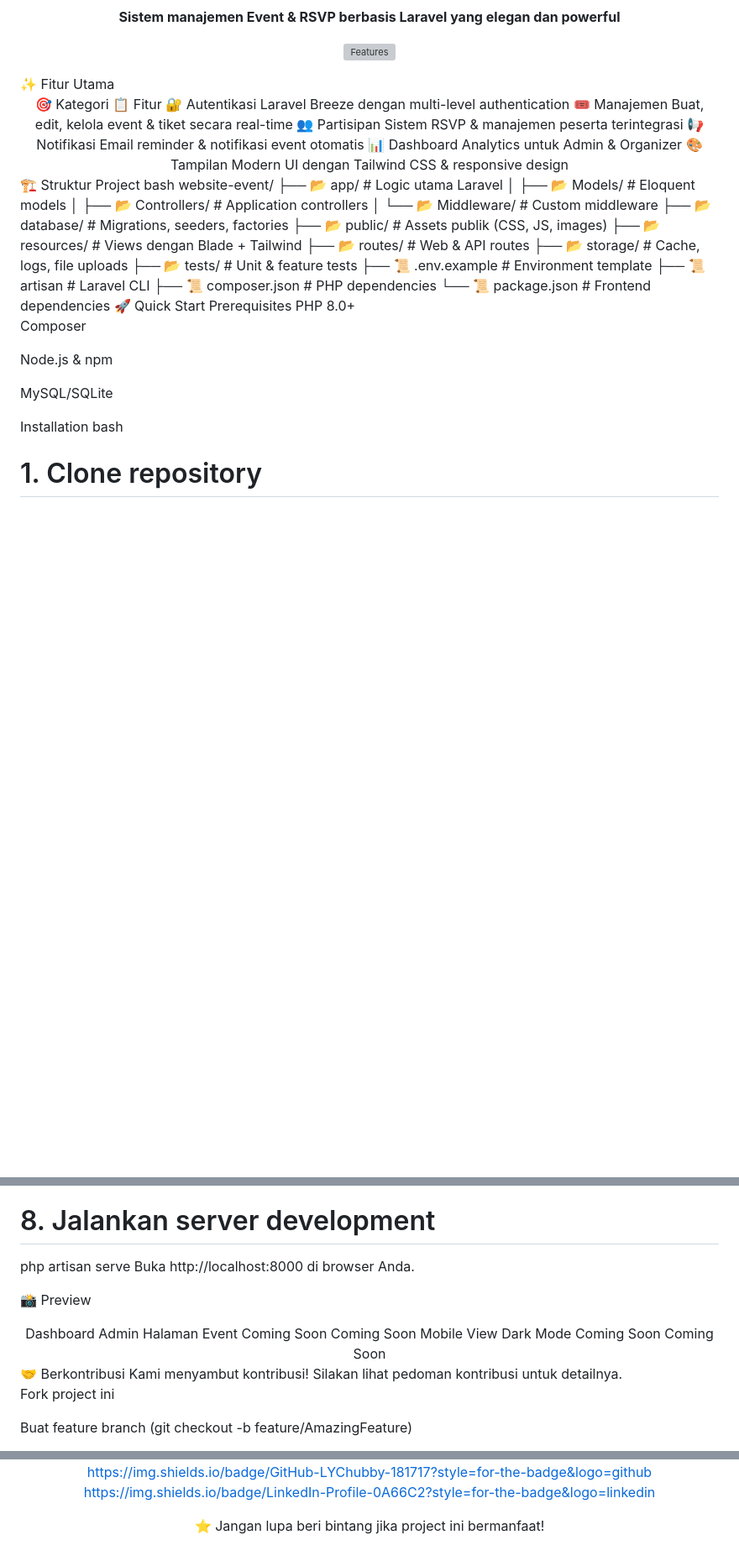
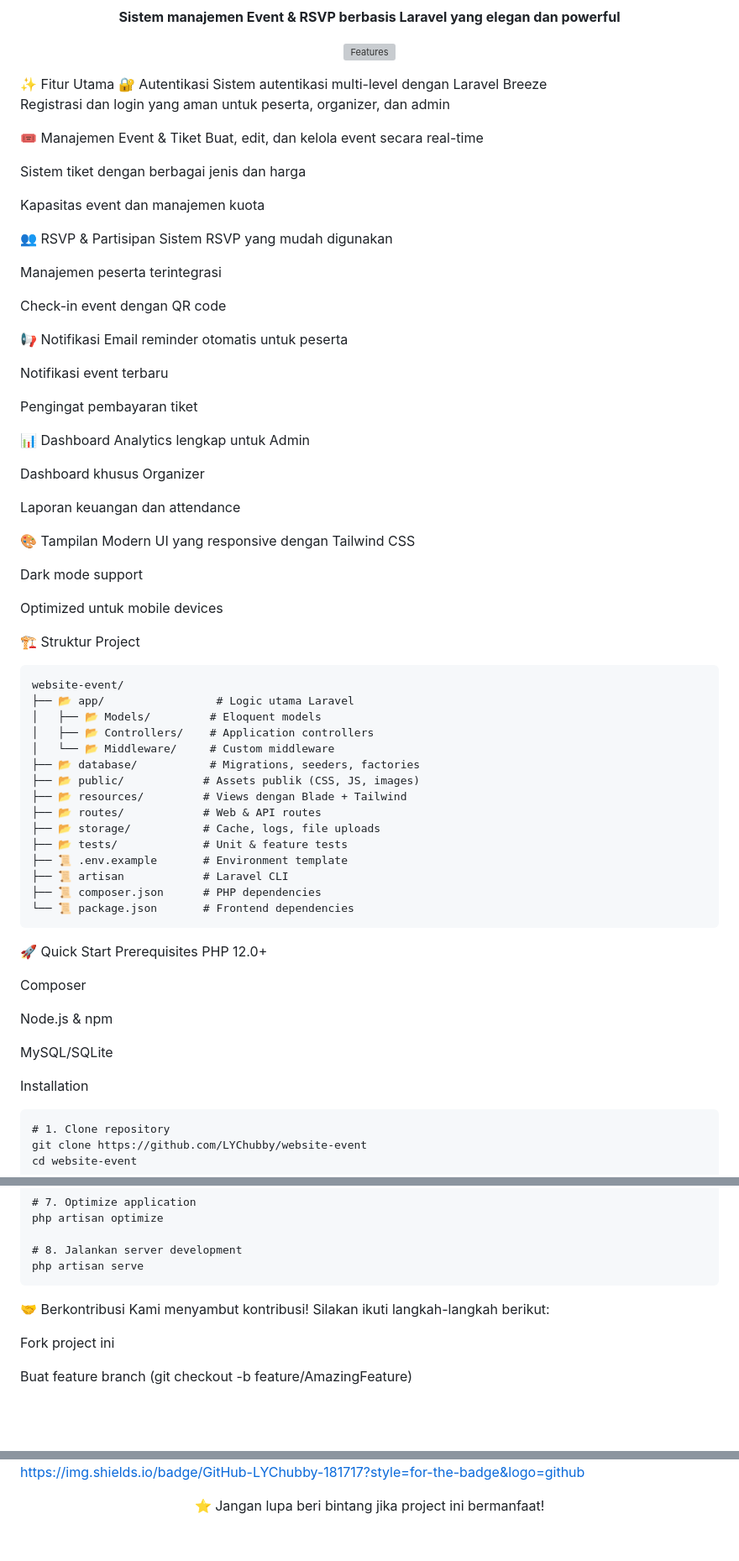
Before and after one commit to LYChubby/website-event, a Markdown page: README.md, 3 parts joined by grey strips. Shown: that part at 84% size. GitHub-like rendering; blank space fills up the shorter version; grey boxes are pictures that could not be loaded.

````diff
--- a/README.md
+++ b/README.md
@@ -1,17 +1,48 @@
 🎉 Website Event - Sistem Manajemen Event & RSVP
 <p align="center"> <img src="https://img.shields.io/badge/Laravel-12.x-ff2d20?logo=laravel&logoColor=white" /> <img src="https://img.shields.io/badge/PHP-8.x-777BB4?logo=php&logoColor=white" /> <img src="https://img.shields.io/badge/Blade-TailwindCSS-38bdf8?logo=tailwindcss&logoColor=white" /> <img src="https://img.shields.io/badge/License-MIT-green" /> <img src="https://img.shields.io/github/issues/LYChubby/website-event" /> <img src="https://img.shields.io/github/forks/LYChubby/website-event" /> <img src="https://img.shields.io/github/stars/LYChubby/website-event" /> </p><p align="center"> <strong>Sistem manajemen Event & RSVP berbasis Laravel yang elegan dan powerful</strong> </p><p align="center"> <img src="https://readme-typing-svg.demolab.com?font=Fira+Code&weight=600&size=22&duration=4000&pause=1000&color=38BDF8&center=true&vCenter=true&width=500&lines=Mendukung+pendaftaran+event;Pembelian+tiket+online;Notifikasi+otomatis;Dashboard+Admin+%26+Organizer" alt="Features" /> </p>
 ✨ Fitur Utama
-<div align="center">
-🎯 Kategori	📋 Fitur
-🔐 Autentikasi	Laravel Breeze dengan multi-level authentication
-🎟️ Manajemen	Buat, edit, kelola event & tiket secara real-time
-👥 Partisipan	Sistem RSVP & manajemen peserta terintegrasi
-📢 Notifikasi	Email reminder & notifikasi event otomatis
-📊 Dashboard	Analytics untuk Admin & Organizer
-🎨 Tampilan	Modern UI dengan Tailwind CSS & responsive design
-</div>
+🔐 Autentikasi
+Sistem autentikasi multi-level dengan Laravel Breeze
+
+Registrasi dan login yang aman untuk peserta, organizer, dan admin
+
+🎟️ Manajemen Event & Tiket
+Buat, edit, dan kelola event secara real-time
+
+Sistem tiket dengan berbagai jenis dan harga
+
+Kapasitas event dan manajemen kuota
+
+👥 RSVP & Partisipan
+Sistem RSVP yang mudah digunakan
+
+Manajemen peserta terintegrasi
+
+Check-in event dengan QR code
+
+📢 Notifikasi
+Email reminder otomatis untuk peserta
+
+Notifikasi event terbaru
+
+Pengingat pembayaran tiket
+
+📊 Dashboard
+Analytics lengkap untuk Admin
+
+Dashboard khusus Organizer
+
+Laporan keuangan dan attendance
+
+🎨 Tampilan Modern
+UI yang responsive dengan Tailwind CSS
+
+Dark mode support
+
+Optimized untuk mobile devices
+
 🏗️ Struktur Project
-bash
+```
 website-event/
 ├── 📂 app/                 # Logic utama Laravel
 │   ├── 📂 Models/         # Eloquent models
@@ -27,9 +58,10 @@ website-event/
 ├── 📜 artisan            # Laravel CLI
 ├── 📜 composer.json      # PHP dependencies
 └── 📜 package.json       # Frontend dependencies
+```
 🚀 Quick Start
 Prerequisites
-PHP 8.0+
+PHP 12.0+
 
 Composer
 
@@ -38,7 +70,7 @@ Node.js & npm
 MySQL/SQLite
 
 Installation
-bash
+```
 # 1. Clone repository
 git clone https://github.com/LYChubby/website-event
 cd website-event
@@ -64,17 +96,10 @@ php artisan optimize
 
 # 8. Jalankan server development
 php artisan serve
-Buka http://localhost:8000 di browser Anda.
+```
 
-📸 Preview
-<div align="center">
-Dashboard Admin	Halaman Event
-Coming Soon	Coming Soon
-Mobile View	Dark Mode
-Coming Soon	Coming Soon
-</div>
 🤝 Berkontribusi
-Kami menyambut kontribusi! Silakan lihat pedoman kontribusi untuk detailnya.
+Kami menyambut kontribusi! Silakan ikuti langkah-langkah berikut:
 
 Fork project ini
 
@@ -95,4 +119,3 @@ Dikembangkan dengan ❤️ oleh LYChubby
 
 https://img.shields.io/badge/GitHub-LYChubby-181717?style=for-the-badge&logo=github
-https://img.shields.io/badge/LinkedIn-Profile-0A66C2?style=for-the-badge&logo=linkedin
 
````
Also changed, not shown: other parts of README.md (+1 -3 lines).
